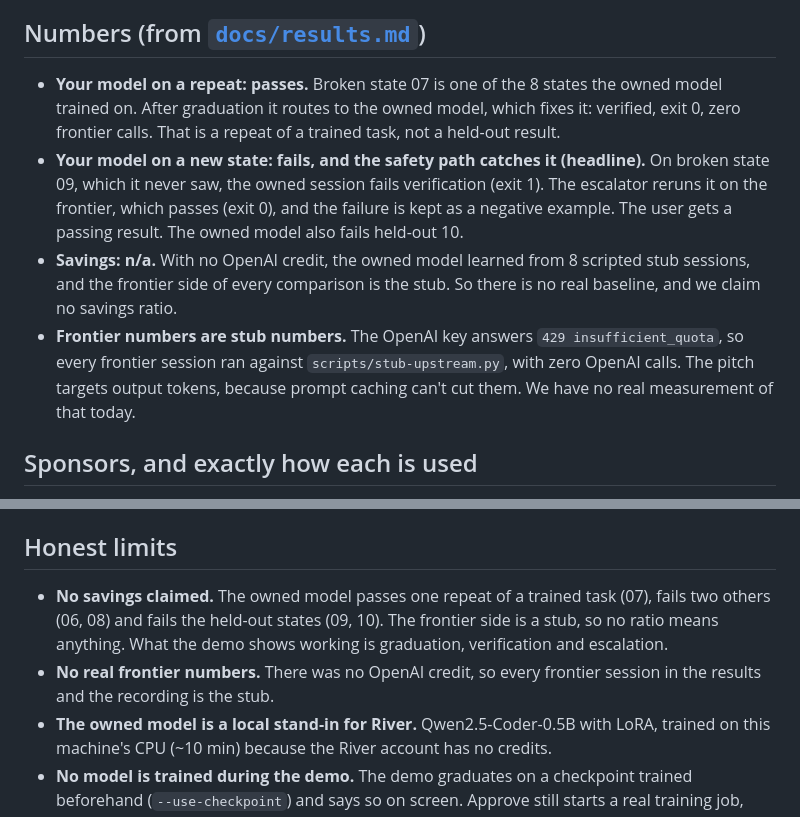
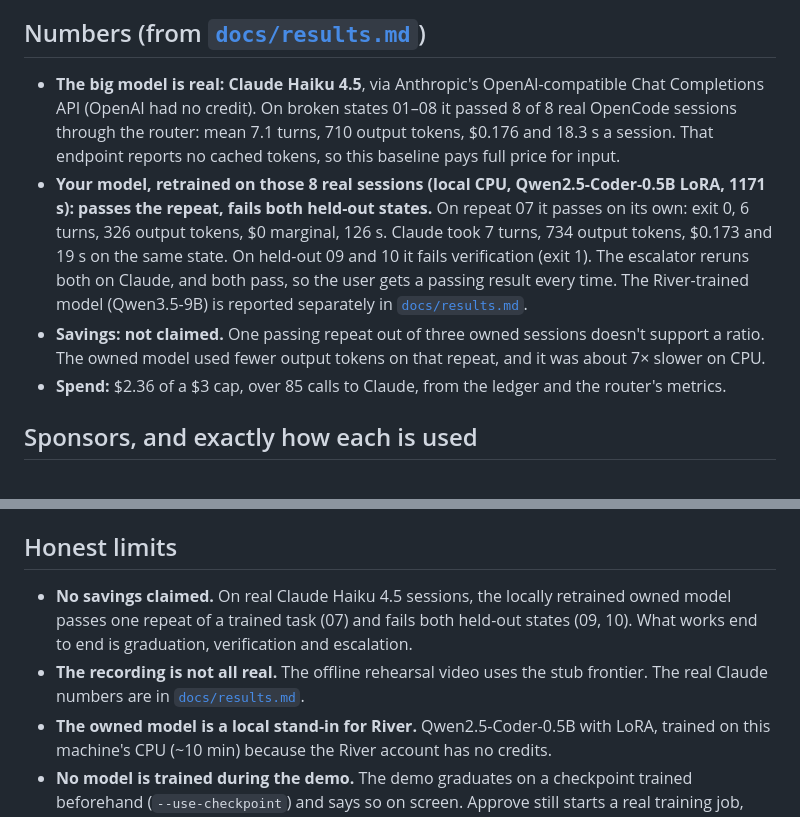
Before and after one commit to ayaangazali/jelly, a Markdown page: SUBMISSION.md, 2 parts joined by grey strips. Drawn GitHub-style.

```diff
--- a/SUBMISSION.md
+++ b/SUBMISSION.md
@@ -22,10 +22,10 @@ Own Your Intelligence Hackathon (YC, 2026-09-27). The submission is the recordin
 
 ## Numbers (from [`docs/results.md`](docs/results.md))
 
-- **Your model on a repeat: passes.** Broken state 07 is one of the 8 states the owned model trained on. After graduation it routes to the owned model, which fixes it: verified, exit 0, zero frontier calls. That is a repeat of a trained task, not a held-out result.
-- **Your model on a new state: fails, and the safety path catches it (headline).** On broken state 09, which it never saw, the owned session fails verification (exit 1). The escalator reruns it on the frontier, which passes (exit 0), and the failure is kept as a negative example. The user gets a passing result. The owned model also fails held-out 10.
-- **Savings: n/a.** With no OpenAI credit, the owned model learned from 8 scripted stub sessions, and the frontier side of every comparison is the stub. So there is no real baseline, and we claim no savings ratio.
-- **Frontier numbers are stub numbers.** The OpenAI key answers `429 insufficient_quota`, so every frontier session ran against `scripts/stub-upstream.py`, with zero OpenAI calls. The pitch targets output tokens, because prompt caching can't cut them. We have no real measurement of that today.
+- **The big model is real: Claude Haiku 4.5**, via Anthropic's OpenAI-compatible Chat Completions API (OpenAI had no credit). On broken states 01–08 it passed 8 of 8 real OpenCode sessions through the router: mean 7.1 turns, 710 output tokens, $0.176 and 18.3 s a session. That endpoint reports no cached tokens, so this baseline pays full price for input.
+- **Your model, retrained on those 8 real sessions (local CPU, Qwen2.5-Coder-0.5B LoRA, 1171 s): passes the repeat, fails both held-out states.** On repeat 07 it passes on its own: exit 0, 6 turns, 326 output tokens, $0 marginal, 126 s. Claude took 7 turns, 734 output tokens, $0.173 and 19 s on the same state. On held-out 09 and 10 it fails verification (exit 1). The escalator reruns both on Claude, and both pass, so the user gets a passing result every time. The River-trained model (Qwen3.5-9B) is reported separately in [`docs/results.md`](docs/results.md#river-the-owned-model-trained-and-served-on-river-qwen35-9b).
+- **Savings: not claimed.** One passing repeat out of three owned sessions doesn't support a ratio. The owned model used fewer output tokens on that repeat, and it was about 7× slower on CPU.
+- **Spend:** $2.36 of a $3 cap, over 85 calls to Claude, from the ledger and the router's metrics.
 
 ## Sponsors, and exactly how each is used
 
@@ -66,8 +66,8 @@ This one command, about 25 minutes:
 
 ## Honest limits
 
-- **No savings claimed.** The owned model passes one repeat of a trained task (07), fails two others (06, 08) and fails the held-out states (09, 10). The frontier side is a stub, so no ratio means anything. What the demo shows working is graduation, verification and escalation.
-- **No real frontier numbers.** There was no OpenAI credit, so every frontier session in the results and the recording is the stub.
+- **No savings claimed.** On real Claude Haiku 4.5 sessions, the locally retrained owned model passes one repeat of a trained task (07) and fails both held-out states (09, 10). What works end to end is graduation, verification and escalation.
+- **The recording is not all real.** The offline rehearsal video uses the stub frontier. The real Claude numbers are in [`docs/results.md`](docs/results.md#real-runs-claude-haiku-45-as-the-big-model).
 - **The owned model is a local stand-in for River.** Qwen2.5-Coder-0.5B with LoRA, trained on this machine's CPU (~10 min) because the River account has no credits.
 - **No model is trained during the demo.** The demo graduates on a checkpoint trained beforehand (`--use-checkpoint`) and says so on screen. Approve still starts a real training job, which the demo stops.
 - **One task type, one small repo, 5 verified runs.** How many runs a task type needs is an open question. Every session is verified, so a wrong guess costs latency, not correctness.
```
Also changed, not shown: docs/results.md (+59 -0 lines).
